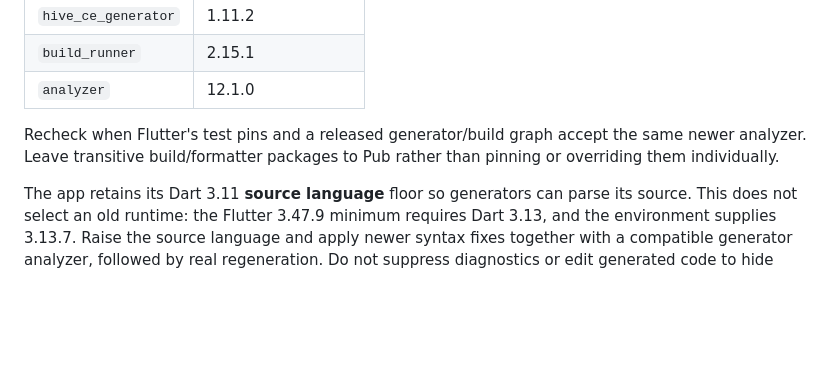
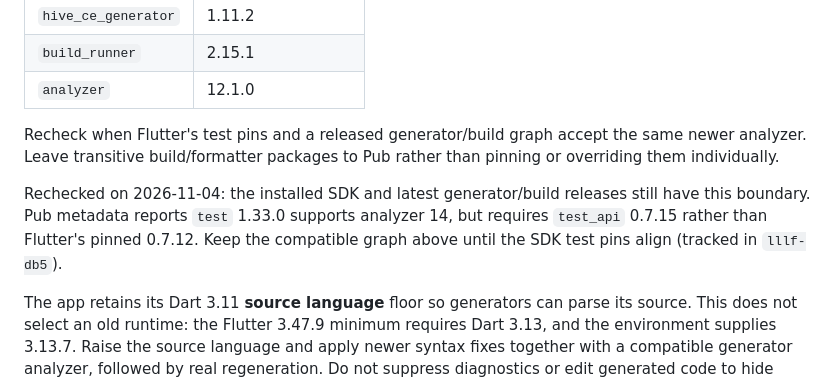
Before and after one commit to Prn-Ice/LenovoLegionLinuxFrontend, a Markdown page: docs/dependencies.md, the part around the change. Drawn GitHub-style; blank space fills up the shorter version.

```diff
--- a/docs/dependencies.md
+++ b/docs/dependencies.md
@@ -64,6 +64,11 @@ Recheck when Flutter's test pins and a released generator/build graph accept the
 same newer analyzer. Leave transitive build/formatter packages to Pub rather
 than pinning or overriding them individually.
 
+Rechecked on 2026-11-04: the installed SDK and latest generator/build releases
+still have this boundary. Pub metadata reports `test` 1.33.0 supports analyzer
+14, but requires `test_api` 0.7.15 rather than Flutter's pinned 0.7.12. Keep the
+compatible graph above until the SDK test pins align (tracked in `lllf-db5`).
+
 The app retains its Dart 3.11 **source language** floor so generators can parse
 its source. This does not select an old runtime: the Flutter 3.47.9 minimum requires
 Dart 3.13, and the environment supplies 3.13.7. Raise the source language and apply
```
Also changed, not shown: docs/architecture/pipewire-logout-crash.md (added, +181 -0 lines), docs/power-defaults-evidence.md (added, +202 -0 lines).
